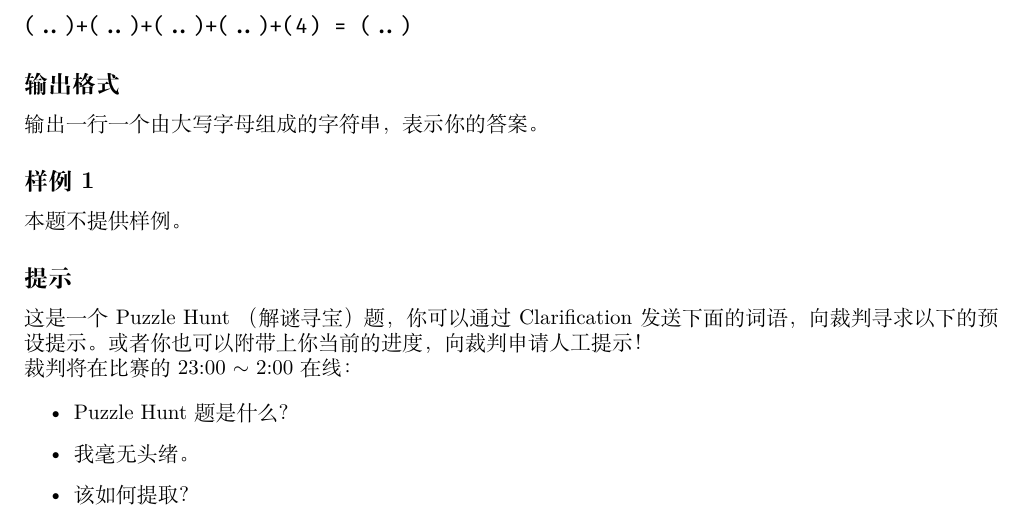
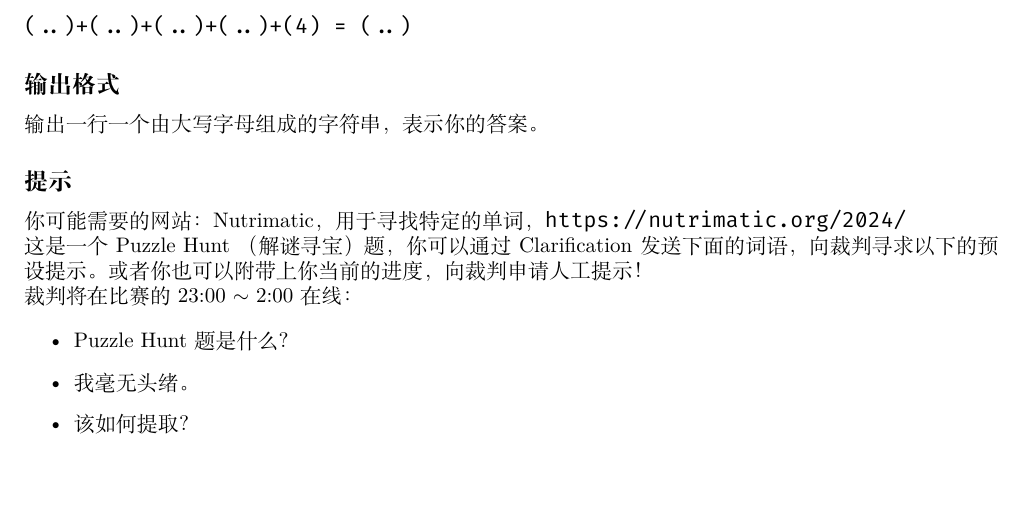
Before and after one commit to Thirstarfish/ECUSTPC-2026-Fall, a LaTeX document (warm up/ecustpc_2026_fall_warmup_statements.tex, which reads warm up/Problem_D_TBD.tex): part of page 6 of 6, cut so that both start at the same text, the shorter picture padded with empty space. Compiled offline with XeLaTeX.

Commit message:
feat(warmup stmt D)

```diff
--- a/warm up/Problem_D_TBD.tex
+++ b/warm up/Problem_D_TBD.tex
@@ -92,11 +92,13 @@
 
 输出一行一个由大写字母组成的字符串，表示你的答案。
 
-\subsection{样例 1}
+% \subsection{样例 1}
 
-本题不提供样例。
+% 本题不提供样例。
 
 \subsection{提示}
+
+你可能需要的网站：Nutrimatic，用于寻找特定的单词，\texttt{https://nutrimatic.org/2024/}
 
 这是一个 Puzzle Hunt （解谜寻宝）题，你可以通过 Clarification 发送下面的词语，向裁判寻求以下的预设提示。或者你也可以附带上你当前的进度，向裁判申请人工提示！
 
```
